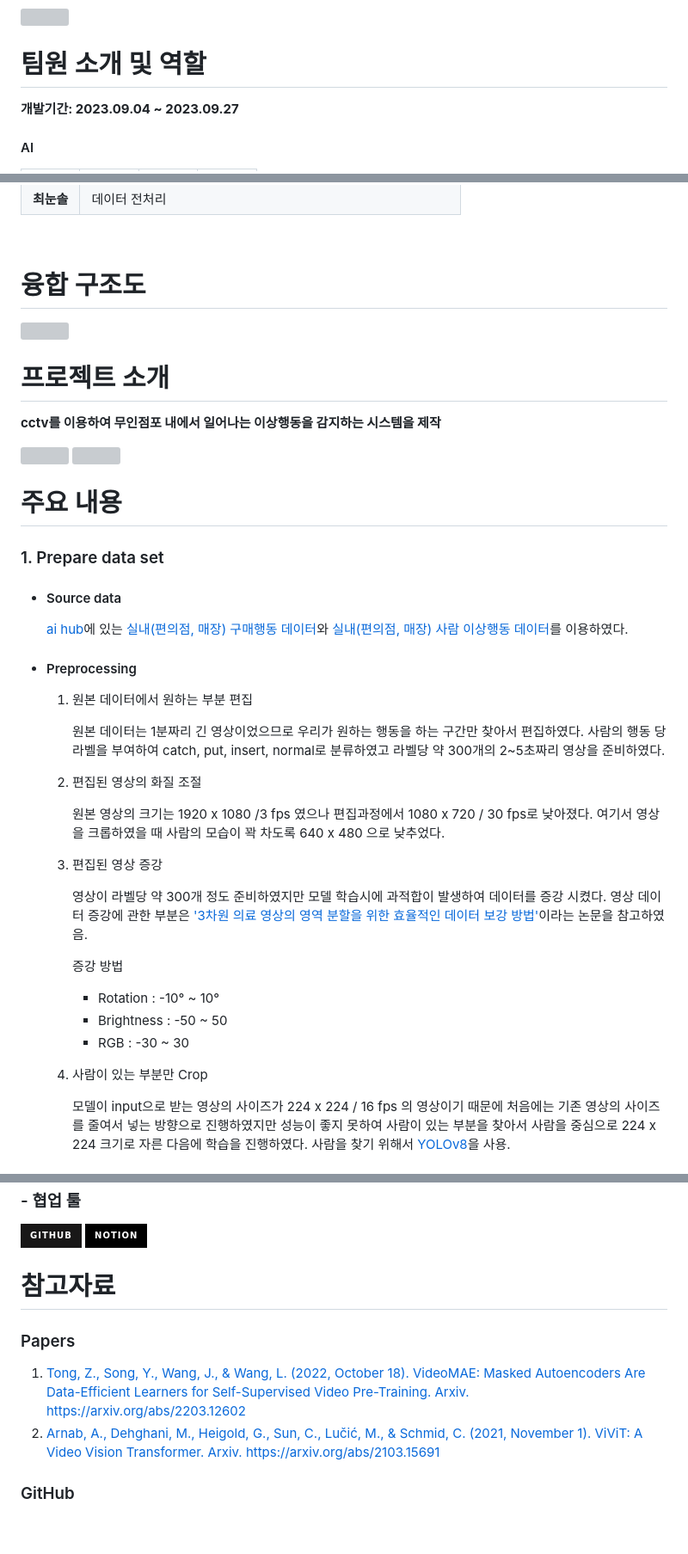
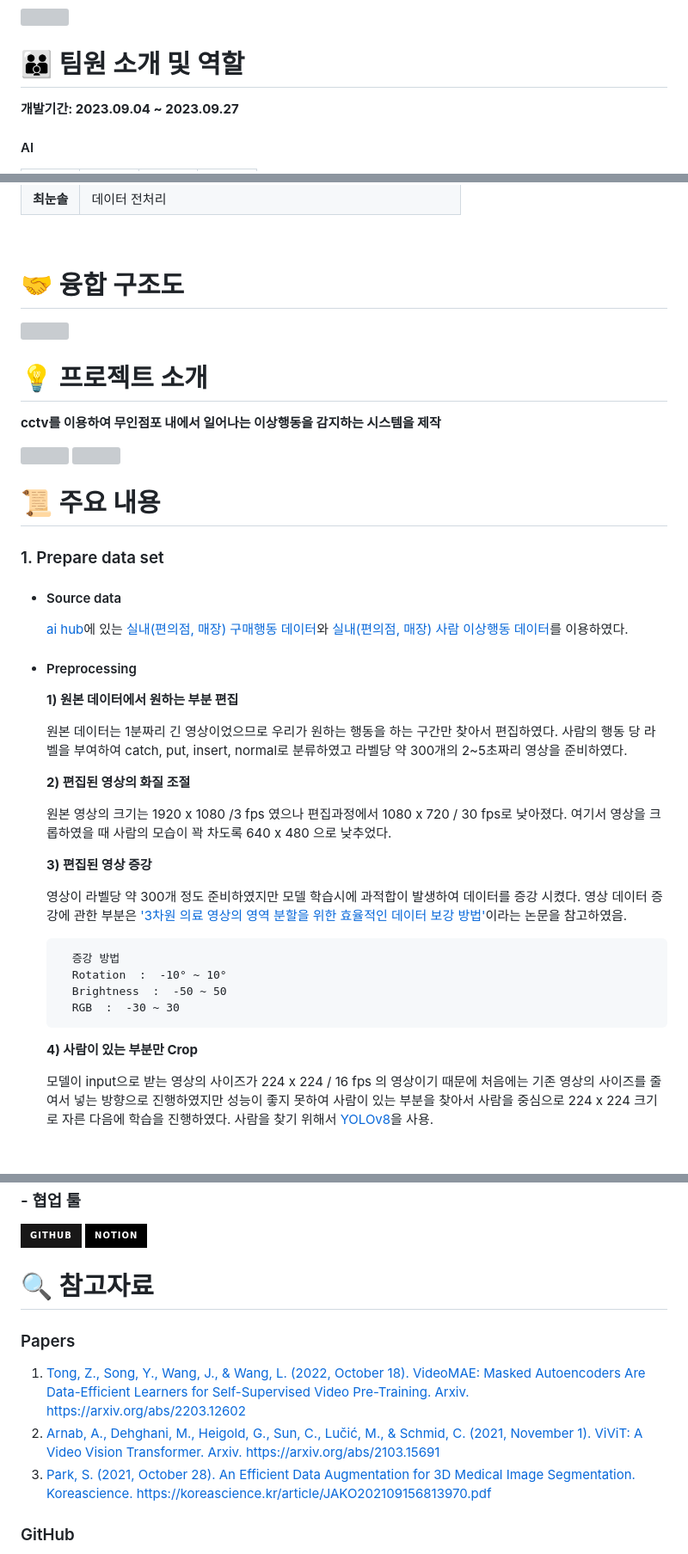
Before and after one commit to crime-capture-tv/AI-server, a Markdown page: README.md, 3 parts joined by grey strips. Shown at 86% size. Drawn GitHub-style; badges without logos; blank space fills up the shorter version; grey boxes are pictures that could not be loaded.

```diff
--- a/README.md
+++ b/README.md
@@ -9,7 +9,7 @@
 
 <br/>
 
-# 팀원 소개 및 역할
+# :family: 팀원 소개 및 역할
 
 **개발기간: 2023.09.04 ~ 2023.09.27**
 
@@ -55,13 +55,13 @@
 
 <br/>
 
-# 융합 구조도
+# 🤝 융합 구조도
 
 <img src="https://github.com/crime-capture-tv/AI-server/assets/141614581/8331fda9-c20e-4ec2-b15c-c77a56ed916d" width="70%">
 
 <br/>
 
-# 프로젝트 소개
+# 💡 프로젝트 소개
 
 **cctv를 이용하여 무인점포 내에서 일어나는 이상행동을 감지하는 시스템을 제작**
 
@@ -71,7 +71,7 @@
 
 <br/>
 
-# 주요 내용
+# :scroll: 주요 내용
 
 ### 1. Prepare data set
 
@@ -81,25 +81,25 @@
   [실내(편의점, 매장) 사람 이상행동 데이터](https://www.aihub.or.kr/aihubdata/data/view.do?currMenu=115&topMenu=100&aihubDataSe=realm&dataSetSn=71550)를 이용하였다.
 
 - #### Preprocessing
-  1) 원본 데이터에서 원하는 부분 편집
+  **1) 원본 데이터에서 원하는 부분 편집**
 
      원본 데이터는 1분짜리 긴 영상이었으므로 우리가 원하는 행동을 하는 구간만 찾아서 편집하였다. 사람의 행동 당 라벨을 부여하여 catch, put, insert, normal로 분류하였고 라벨당 약 300개의 2~5초짜리 영상을 준비하였다.
 
-  3) 편집된 영상의 화질 조절
+  **2) 편집된 영상의 화질 조절**
 
      원본 영상의 크기는 1920 x 1080 /3 fps 였으나 편집과정에서 1080 x 720 / 30 fps로 낮아졌다. 여기서 영상을 크롭하였을 때 사람의 모습이 꽉 차도록 640 x 480 으로 낮추었다.
 
-  5) 편집된 영상 증강
+  **3) 편집된 영상 증강**
 
      영상이 라벨당 약 300개 정도 준비하였지만 모델 학습시에 과적합이 발생하여 데이터를 증강 시켰다.
      영상 데이터 증강에 관한 부분은 ['3차원 의료 영상의 영역 분할을 위한 효율적인 데이터 보강 방법'](https://koreascience.kr/article/JAKO202109156813970.pdf)이라는 논문을 참고하였음.
 
 	    증강 방법
-	    - Rotation  :  -10° ~ 10°
-	    - Brightness  :  -50 ~ 50
-	    - RGB  :  -30 ~ 30
+	    Rotation  :  -10° ~ 10°
+	    Brightness  :  -50 ~ 50
+	    RGB  :  -30 ~ 30
 
-  7) 사람이 있는 부분만 Crop
+  **4) 사람이 있는 부분만 Crop**
 
      모델이 input으로 받는 영상의 사이즈가 224 x 224 / 16 fps 의 영상이기 때문에 처음에는 기존 영상의 사이즈를 줄여서 넣는 방향으로 진행하였지만
      성능이 좋지 못하여 사람이 있는 부분을 찾아서 사람을 중심으로 224 x 224 크기로 자른 다음에 학습을 진행하였다. 사람을 찾기 위해서 [YOLOv8](https://docs.ultralytics.com/)을 사용.
@@ -203,12 +203,13 @@
 ### - 협업 툴
 <img src="https://img.shields.io/badge/Github-181717?style=for-the-badge&logo=Github&logoColor=white"> <img src="https://img.shields.io/badge/Notion-000000?style=for-the-badge&logo=Notion&logoColor=white">
 
-# 참고자료
+# 🔍 참고자료
 
 ### Papers
 
 1. [Tong, Z., Song, Y., Wang, J., & Wang, L. (2022, October 18). VideoMAE: Masked Autoencoders Are Data-Efficient Learners for Self-Supervised Video Pre-Training. Arxiv. https://arxiv.org/abs/2203.12602](https://arxiv.org/abs/2203.12602)
 2. [Arnab, A., Dehghani, M., Heigold, G., Sun, C., Lučić, M., & Schmid, C. (2021, November 1). ViViT: A Video Vision Transformer. Arxiv. https://arxiv.org/abs/2103.15691](https://arxiv.org/abs/2103.15691)
+3. [Park, S. (2021, October 28). An Efficient Data Augmentation for 3D Medical Image Segmentation. Koreascience. https://koreascience.kr/article/JAKO202109156813970.pdf](https://koreascience.kr/article/JAKO202109156813970.pdf)
 
 ### GitHub
 
```
Also changed, not shown: other parts of README.md (+3 -3 lines).
